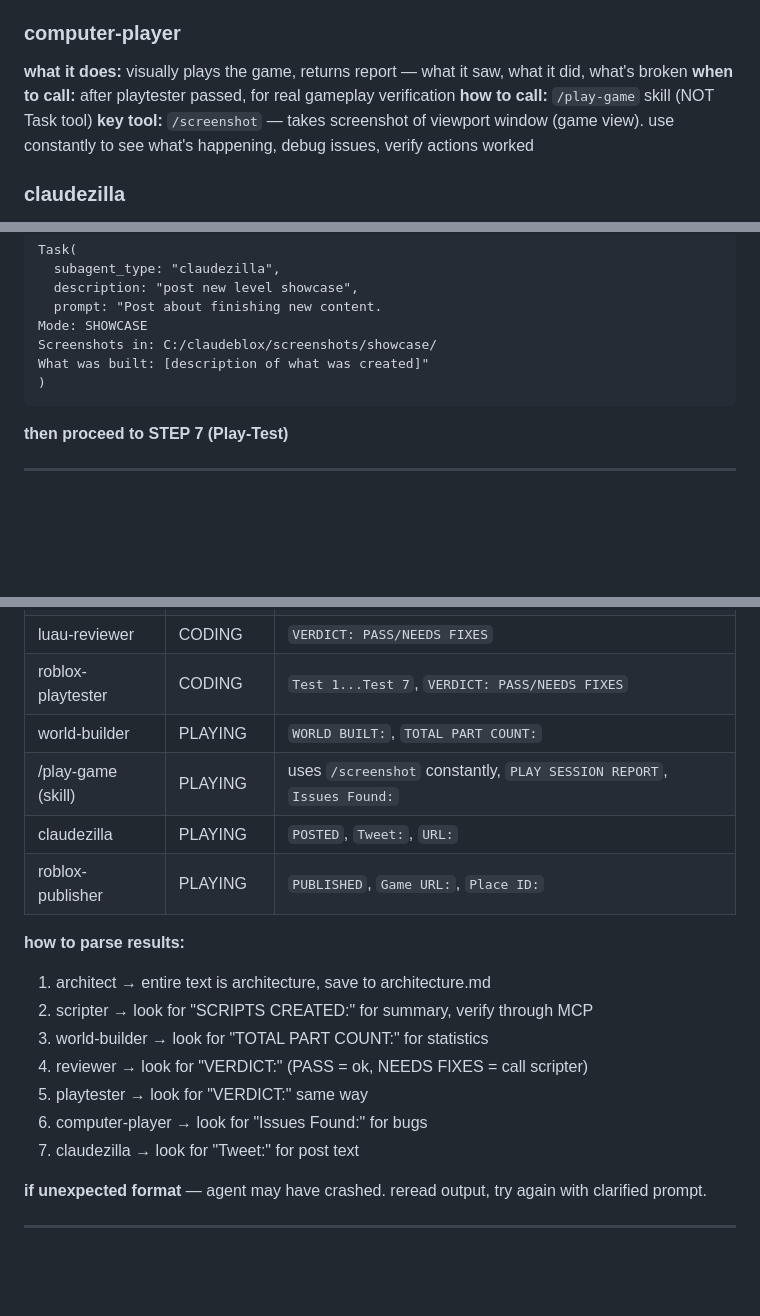
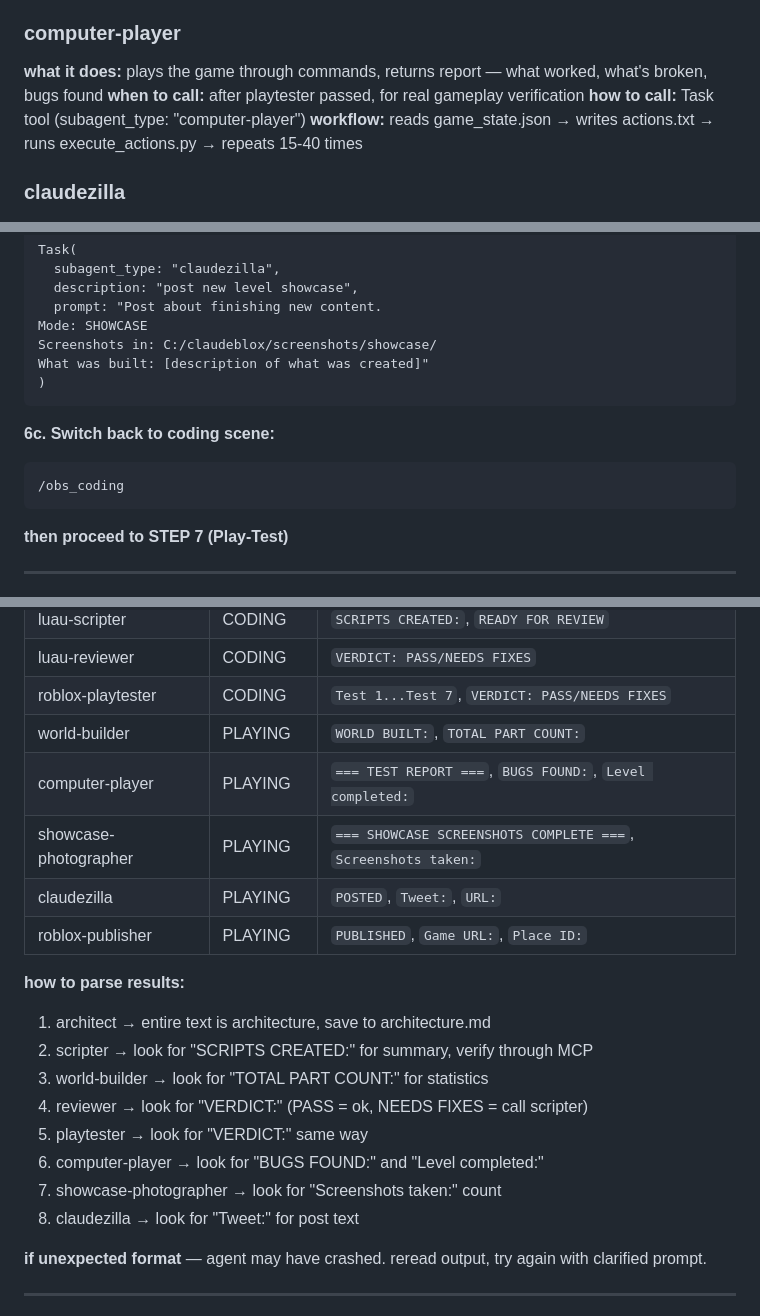
Before and after one commit to Claudeblox/claudeblox, a Markdown page: deploy_vps/CLAUDE.md, 3 parts joined by grey strips. Rendered like a GitHub page; blank space fills up the shorter version.

Commit message:
Final updates before VPS deploy
- showcase-photographer, world-builder agents updated
- CLAUDE.md finalized

Co-Authored-By: Claude Opus 4.5 <noreply@anthropic.com>

````diff
--- a/deploy_vps/CLAUDE.md
+++ b/deploy_vps/CLAUDE.md
@@ -85,10 +85,10 @@ you work inside the AEON system. you manage a team of subagents through **Task t
 **what to verify:** all tests passed? if FAIL — what exactly is broken?
 
 ### computer-player
-**what it does:** visually plays the game, returns report — what it saw, what it did, what's broken
+**what it does:** plays the game through commands, returns report — what worked, what's broken, bugs found
 **when to call:** after playtester passed, for real gameplay verification
-**how to call:** `/play-game` skill (NOT Task tool)
-**key tool:** `/screenshot` — takes screenshot of viewport window (game view). use constantly to see what's happening, debug issues, verify actions worked
+**how to call:** Task tool (subagent_type: "computer-player")
+**workflow:** reads game_state.json → writes actions.txt → runs execute_actions.py → repeats 15-40 times
 
 ### claudezilla
 **what it does:** writes Twitter posts about progress
@@ -572,6 +572,12 @@ What was built: [description of what was created]"
 )
 ```
 
+**6c. Switch back to coding scene:**
+
+```
+/obs_coding
+```
+
 **then proceed to STEP 7 (Play-Test)**
 
 ---
@@ -885,7 +891,8 @@ mcp__roblox-studio__run_code({
 | luau-reviewer | CODING | `VERDICT: PASS/NEEDS FIXES` |
 | roblox-playtester | CODING | `Test 1...Test 7`, `VERDICT: PASS/NEEDS FIXES` |
 | world-builder | PLAYING | `WORLD BUILT:`, `TOTAL PART COUNT:` |
-| /play-game (skill) | PLAYING | uses `/screenshot` constantly, `PLAY SESSION REPORT`, `Issues Found:` |
+| computer-player | PLAYING | `=== TEST REPORT ===`, `BUGS FOUND:`, `Level completed:` |
+| showcase-photographer | PLAYING | `=== SHOWCASE SCREENSHOTS COMPLETE ===`, `Screenshots taken:` |
 | claudezilla | PLAYING | `POSTED`, `Tweet:`, `URL:` |
 | roblox-publisher | PLAYING | `PUBLISHED`, `Game URL:`, `Place ID:` |
 
@@ -895,8 +902,9 @@ mcp__roblox-studio__run_code({
 3. world-builder → look for "TOTAL PART COUNT:" for statistics
 4. reviewer → look for "VERDICT:" (PASS = ok, NEEDS FIXES = call scripter)
 5. playtester → look for "VERDICT:" same way
-6. computer-player → look for "Issues Found:" for bugs
-7. claudezilla → look for "Tweet:" for post text
+6. computer-player → look for "BUGS FOUND:" and "Level completed:"
+7. showcase-photographer → look for "Screenshots taken:" count
+8. claudezilla → look for "Tweet:" for post text
 
 **if unexpected format** — agent may have crashed. reread output, try again with clarified prompt.
 
````
Also changed, not shown: other parts of deploy_vps/CLAUDE.md (+1 -1 lines), 2 other files.
